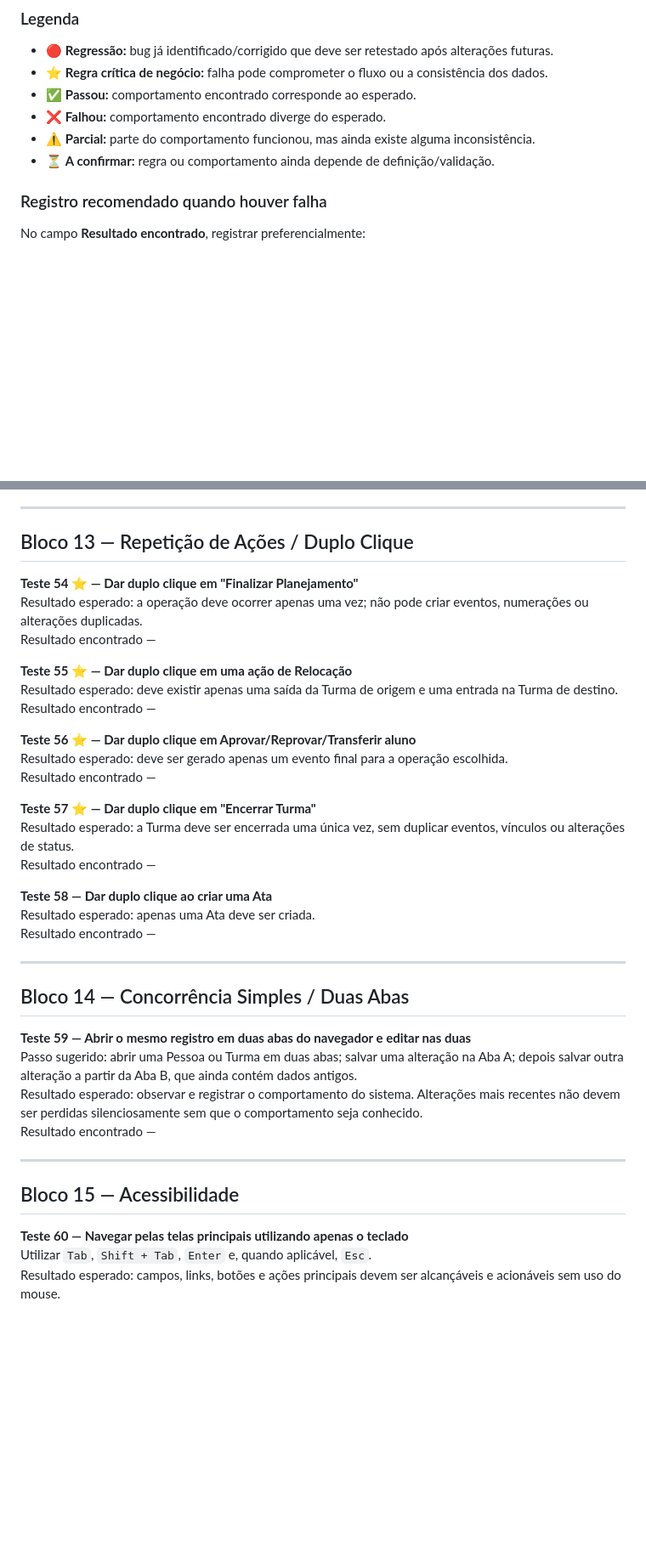
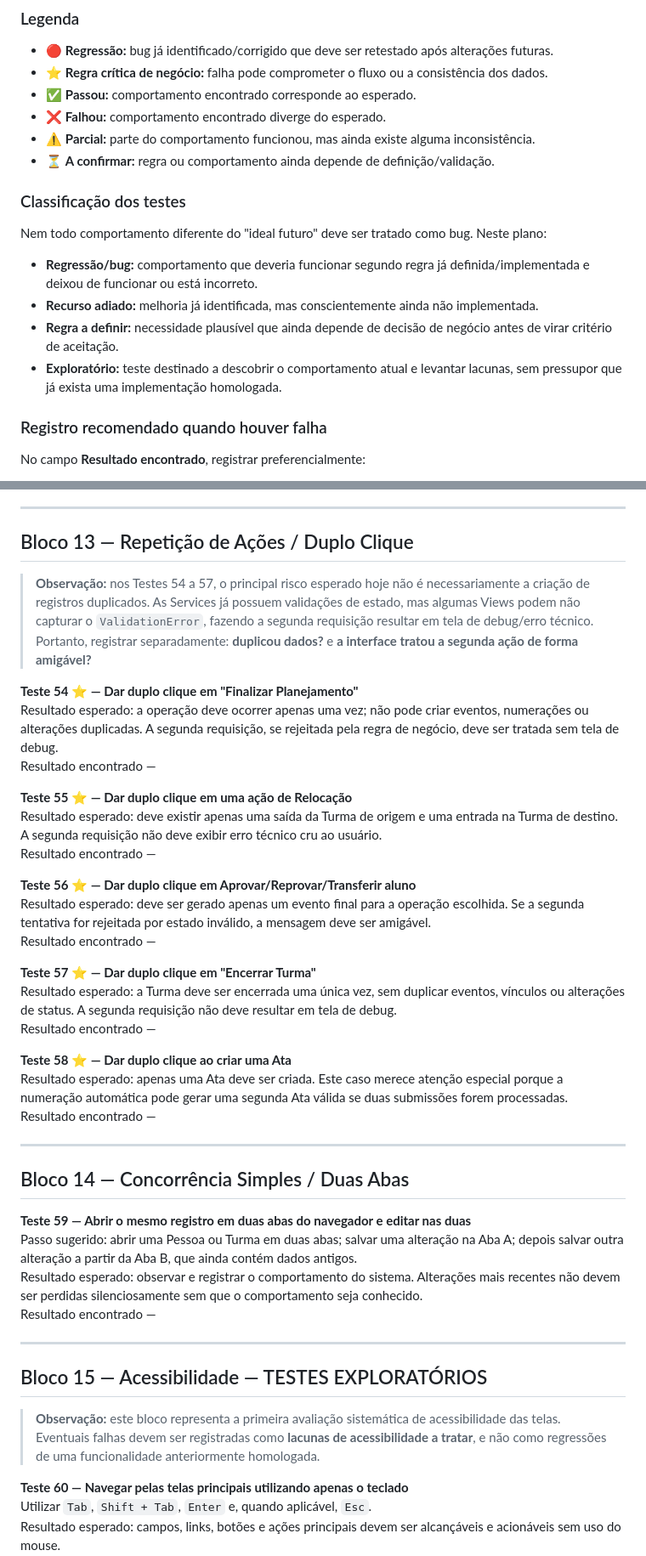
Before and after one commit to AssumFeres/gestao-escolar, a Markdown page: docs/41 - PLANO_DE_TESTES_MANUAIS_ATUALIZADO.md, 2 parts joined by grey strips. Shown at 85% size. GitHub-like rendering; blank space fills up the shorter version.

```diff
--- a/docs/41 - PLANO_DE_TESTES_MANUAIS_ATUALIZADO.md
+++ b/docs/41 - PLANO_DE_TESTES_MANUAIS_ATUALIZADO.md
@@ -12,6 +12,15 @@
 - ❌ **Falhou:** comportamento encontrado diverge do esperado.
 - ⚠️ **Parcial:** parte do comportamento funcionou, mas ainda existe alguma inconsistência.
 - ⏳ **A confirmar:** regra ou comportamento ainda depende de definição/validação.
+
+### Classificação dos testes
+
+Nem todo comportamento diferente do "ideal futuro" deve ser tratado como bug. Neste plano:
+
+- **Regressão/bug:** comportamento que deveria funcionar segundo regra já definida/implementada e deixou de funcionar ou está incorreto.
+- **Recurso adiado:** melhoria já identificada, mas conscientemente ainda não implementada.
+- **Regra a definir:** necessidade plausível que ainda depende de decisão de negócio antes de virar critério de aceitação.
+- **Exploratório:** teste destinado a descobrir o comportamento atual e levantar lacunas, sem pressupor que já exista uma implementação homologada.
 
 ### Registro recomendado quando houver falha
 
@@ -295,24 +315,27 @@ Resultado encontrado —
 
 ## Bloco 13 — Repetição de Ações / Duplo Clique
 
+> **Observação:** nos Testes 54 a 57, o principal risco esperado hoje não é necessariamente a criação de registros duplicados. As Services já possuem validações de estado, mas algumas Views podem não capturar o `ValidationError`, fazendo a segunda requisição resultar em tela de debug/erro técnico. Portanto, registrar separadamente: **duplicou dados?** e **a interface tratou a segunda ação de forma amigável?**
+
+
 **Teste 54 ⭐ — Dar duplo clique em "Finalizar Planejamento"**
-Resultado esperado: a operação deve ocorrer apenas uma vez; não pode criar eventos, numerações ou alterações duplicadas.
+Resultado esperado: a operação deve ocorrer apenas uma vez; não pode criar eventos, numerações ou alterações duplicadas. A segunda requisição, se rejeitada pela regra de negócio, deve ser tratada sem tela de debug.
 Resultado encontrado —
 
 **Teste 55 ⭐ — Dar duplo clique em uma ação de Relocação**
-Resultado esperado: deve existir apenas uma saída da Turma de origem e uma entrada na Turma de destino.
+Resultado esperado: deve existir apenas uma saída da Turma de origem e uma entrada na Turma de destino. A segunda requisição não deve exibir erro técnico cru ao usuário.
 Resultado encontrado —
 
 **Teste 56 ⭐ — Dar duplo clique em Aprovar/Reprovar/Transferir aluno**
-Resultado esperado: deve ser gerado apenas um evento final para a operação escolhida.
+Resultado esperado: deve ser gerado apenas um evento final para a operação escolhida. Se a segunda tentativa for rejeitada por estado inválido, a mensagem deve ser amigável.
 Resultado encontrado —
 
 **Teste 57 ⭐ — Dar duplo clique em "Encerrar Turma"**
-Resultado esperado: a Turma deve ser encerrada uma única vez, sem duplicar eventos, vínculos ou alterações de status.
+Resultado esperado: a Turma deve ser encerrada uma única vez, sem duplicar eventos, vínculos ou alterações de status. A segunda requisição não deve resultar em tela de debug.
 Resultado encontrado —
 
-**Teste 58 — Dar duplo clique ao criar uma Ata**
-Resultado esperado: apenas uma Ata deve ser criada.
+**Teste 58 ⭐ — Dar duplo clique ao criar uma Ata**
+Resultado esperado: apenas uma Ata deve ser criada. Este caso merece atenção especial porque a numeração automática pode gerar uma segunda Ata válida se duas submissões forem processadas.
 Resultado encontrado —
 
 ---
@@ -326,7 +349,9 @@ Resultado encontrado —
 
 ---
 
-## Bloco 15 — Acessibilidade
+## Bloco 15 — Acessibilidade — TESTES EXPLORATÓRIOS
+
+> **Observação:** este bloco representa a primeira avaliação sistemática de acessibilidade das telas. Eventuais falhas devem ser registradas como **lacunas de acessibilidade a tratar**, e não como regressões de uma funcionalidade anteriormente homologada.
 
 **Teste 60 — Navegar pelas telas principais utilizando apenas o teclado**
 Utilizar `Tab`, `Shift + Tab`, `Enter` e, quando aplicável, `Esc`.
```
Also changed, not shown: other parts of docs/41 - PLANO_DE_TESTES_MANUAIS_ATUALIZADO.md (+45 -13 lines).
